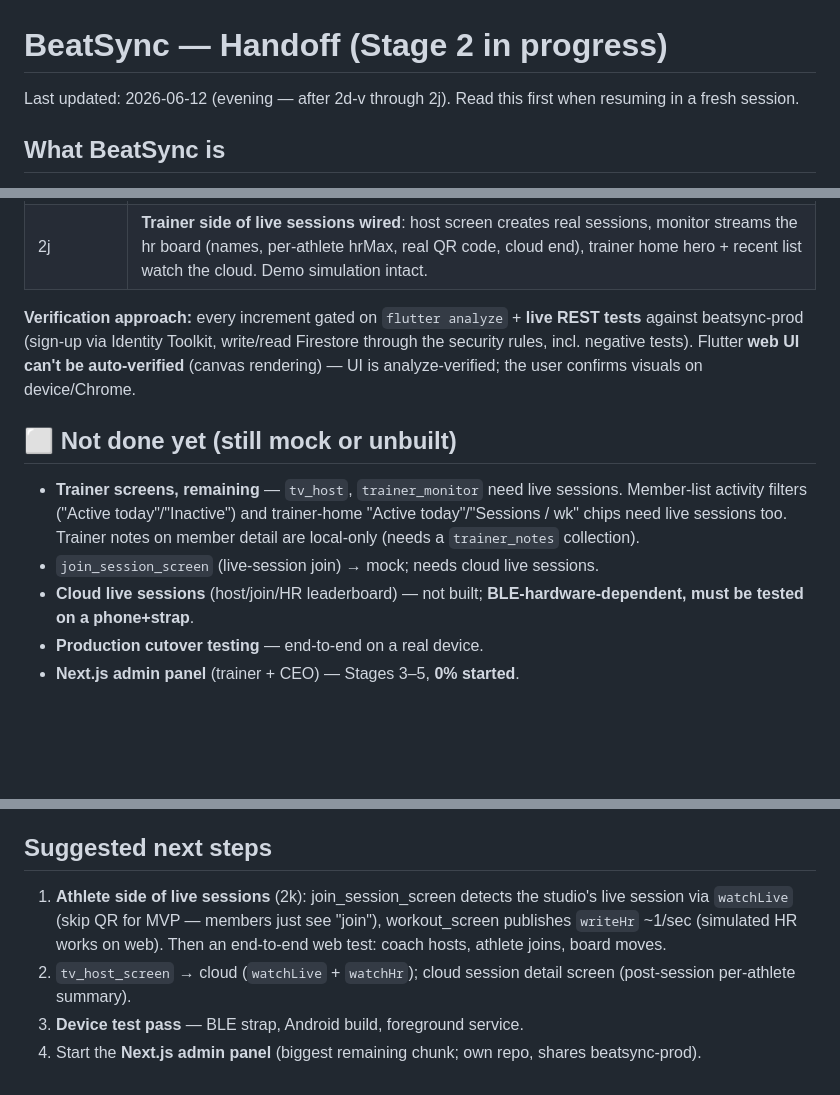
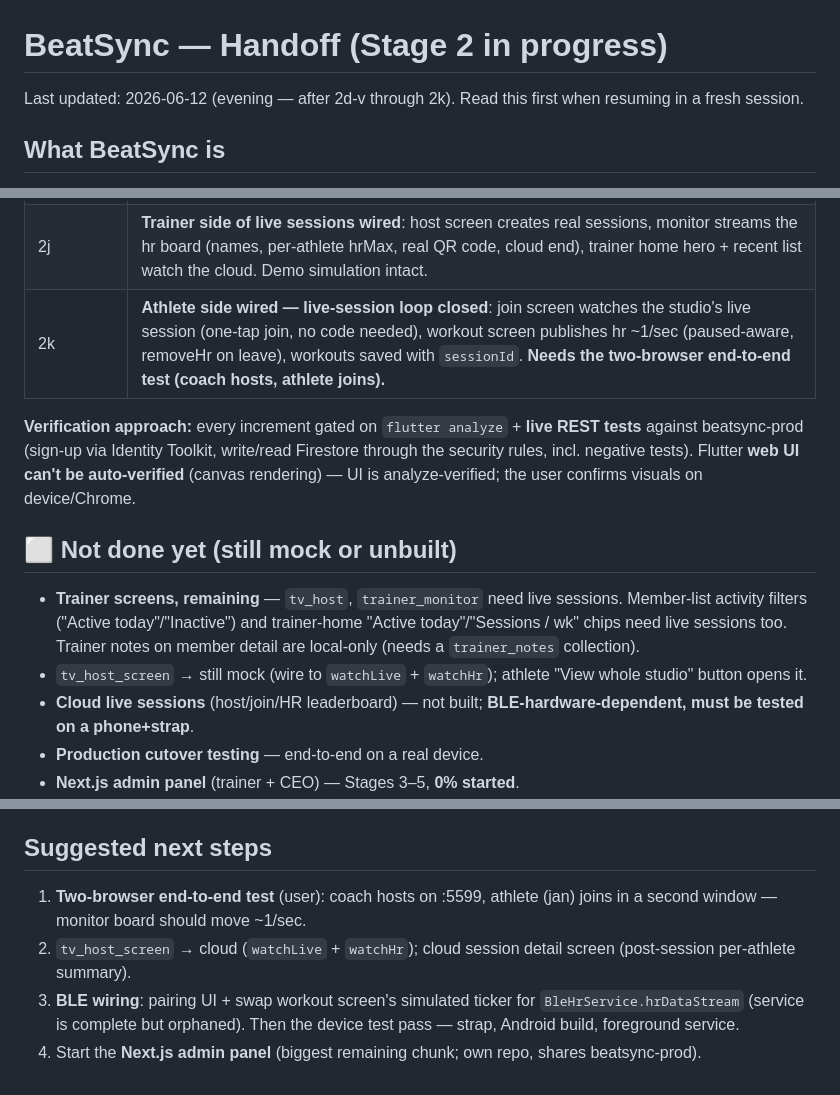
Before and after one commit to 2dollaB/PortfolioProjects, a Markdown page: HANDOFF.md, 3 parts joined by grey strips. Drawn GitHub-style; blank space fills up the shorter version.

Commit message:
Update HANDOFF.md after 2k
Co-Authored-By: Claude Fable 5 <noreply@anthropic.com>

```diff
--- a/HANDOFF.md
+++ b/HANDOFF.md
@@ -1,6 +1,6 @@
 # BeatSync — Handoff (Stage 2 in progress)
 
-Last updated: 2026-06-12 (evening — after 2d-v through 2j). Read this first when resuming in a fresh session.
+Last updated: 2026-06-12 (evening — after 2d-v through 2k). Read this first when resuming in a fresh session.
 
 ## What BeatSync is
 Flutter app for real-time heart-rate monitoring during group fitness sessions in small studios. Cheaper alternative to MyZone/OrangeTheory. Solo dev project. Full plan: `IMPLEMENTATION_PLAN.md` (mobile app → Next.js admin panel → backend → deploy).
@@ -52,12 +52,13 @@ flutter run -d chrome --web-port 5599   # web works; Firebase works; BLE/HR is s
 | 2h | **Settings screen** real data (studio name, role badge, workout stats) + **trainer notes persisted** (`trainer_notes` collection + rules, live-verified) |
 | 2i | **Cloud sessions data layer**: `CloudSession`/`SessionHrEntry` + `SessionRepository` (start/end/watchLive/watchRecent/writeHr/watchHr); session rules tightened (owner-only create, hr writes need membership + live status), 13 live assertions pass |
 | 2j | **Trainer side of live sessions wired**: host screen creates real sessions, monitor streams the hr board (names, per-athlete hrMax, real QR code, cloud end), trainer home hero + recent list watch the cloud. Demo simulation intact. |
+| 2k | **Athlete side wired — live-session loop closed**: join screen watches the studio's live session (one-tap join, no code needed), workout screen publishes hr ~1/sec (paused-aware, removeHr on leave), workouts saved with `sessionId`. **Needs the two-browser end-to-end test (coach hosts, athlete joins).** |
 
 **Verification approach:** every increment gated on `flutter analyze` + **live REST tests** against beatsync-prod (sign-up via Identity Toolkit, write/read Firestore through the security rules, incl. negative tests). Flutter **web UI can't be auto-verified** (canvas rendering) — UI is analyze-verified; the user confirms visuals on device/Chrome.
 
 ## ⬜ Not done yet (still mock or unbuilt)
 - **Trainer screens, remaining** — `tv_host`, `trainer_monitor` need live sessions. Member-list activity filters ("Active today"/"Inactive") and trainer-home "Active today"/"Sessions / wk" chips need live sessions too. Trainer notes on member detail are local-only (needs a `trainer_notes` collection).
-- `join_session_screen` (live-session join) → mock; needs cloud live sessions.
+- `tv_host_screen` → still mock (wire to `watchLive` + `watchHr`); athlete "View whole studio" button opens it.
 - **Cloud live sessions** (host/join/HR leaderboard) — not built; **BLE-hardware-dependent, must be tested on a phone+strap**.
 - **Production cutover testing** — end-to-end on a real device.
 - **Next.js admin panel** (trainer + CEO) — Stages 3–5, **0% started**.
@@ -80,7 +81,7 @@ The Firebase CLI refresh token lives at `C:\Users\tinmi\.config\configstore\fire
 - **Skills active:** superpowers (14 skills in `~/.claude/skills/` — installed manually since `/plugin` is unavailable in this environment; loads on session start) + Karpathy guidelines (`~/.claude/CLAUDE.md`). Follow brainstorm → design → implement → verify.
 
 ## Suggested next steps
-1. **Athlete side of live sessions** (2k): join_session_screen detects the studio's live session via `watchLive` (skip QR for MVP — members just see "join"), workout_screen publishes `writeHr` ~1/sec (simulated HR works on web). Then an end-to-end web test: coach hosts, athlete joins, board moves.
+1. **Two-browser end-to-end test** (user): coach hosts on :5599, athlete (jan) joins in a second window — monitor board should move ~1/sec.
 2. `tv_host_screen` → cloud (`watchLive` + `watchHr`); cloud session detail screen (post-session per-athlete summary).
-3. **Device test pass** — BLE strap, Android build, foreground service.
+3. **BLE wiring**: pairing UI + swap workout screen's simulated ticker for `BleHrService.hrDataStream` (service is complete but orphaned). Then the device test pass — strap, Android build, foreground service.
 4. Start the **Next.js admin panel** (biggest remaining chunk; own repo, shares beatsync-prod).
```
Also changed, not shown: other parts of HANDOFF.md (+1 -1 lines).
